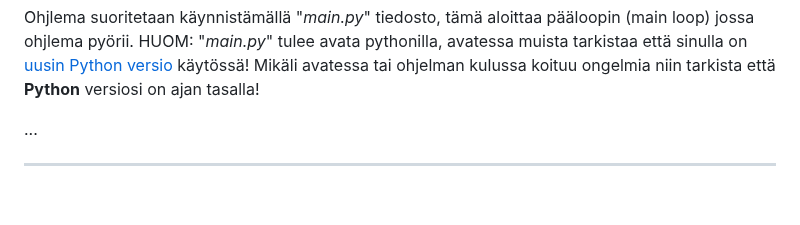
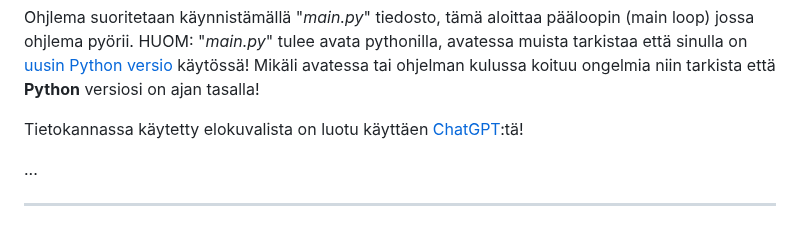
Before and after one commit to BrizzyMC/elokuva-arvostelu, a Markdown page: README.md, the part around the change. Rendered like a GitHub page; blank space fills up the shorter version.

Commit message:
Update README.md
kerro elokuva listan lähde (chatgpt)

```diff
--- a/README.md
+++ b/README.md
@@ -16,6 +16,8 @@ Tulevaisuudessa ohjelman tulisi toimia webbi pohjaisena käyttäen pythonin _Fla
 Projecti jäljittelee ja käyttää inspiraationa [Imdb](https://www.imdb.com/) sivua, emme toki kopioi sieltä mitään suoraan ja tämän projectin tarkoitus ei ole loukata tekiänoikeuksia, ohjelma on tehty vain harjoitusmielessä kahden opiskelian kesken.
 
 Ohjlema suoritetaan käynnistämällä "_main.py_" tiedosto, tämä aloittaa pääloopin (main loop) jossa ohjlema pyörii. HUOM: "_main.py_" tulee avata pythonilla, avatessa muista tarkistaa että sinulla on [uusin Python versio](https://www.python.org/downloads/) käytössä! Mikäli avatessa tai ohjelman kulussa koituu ongelmia niin tarkista että **Python** versiosi on ajan tasalla!
+
+Tietokannassa käytetty elokuvalista on luotu käyttäen [ChatGPT](https://fi.wikipedia.org/wiki/ChatGPT):tä!
 
 ...
 
```
